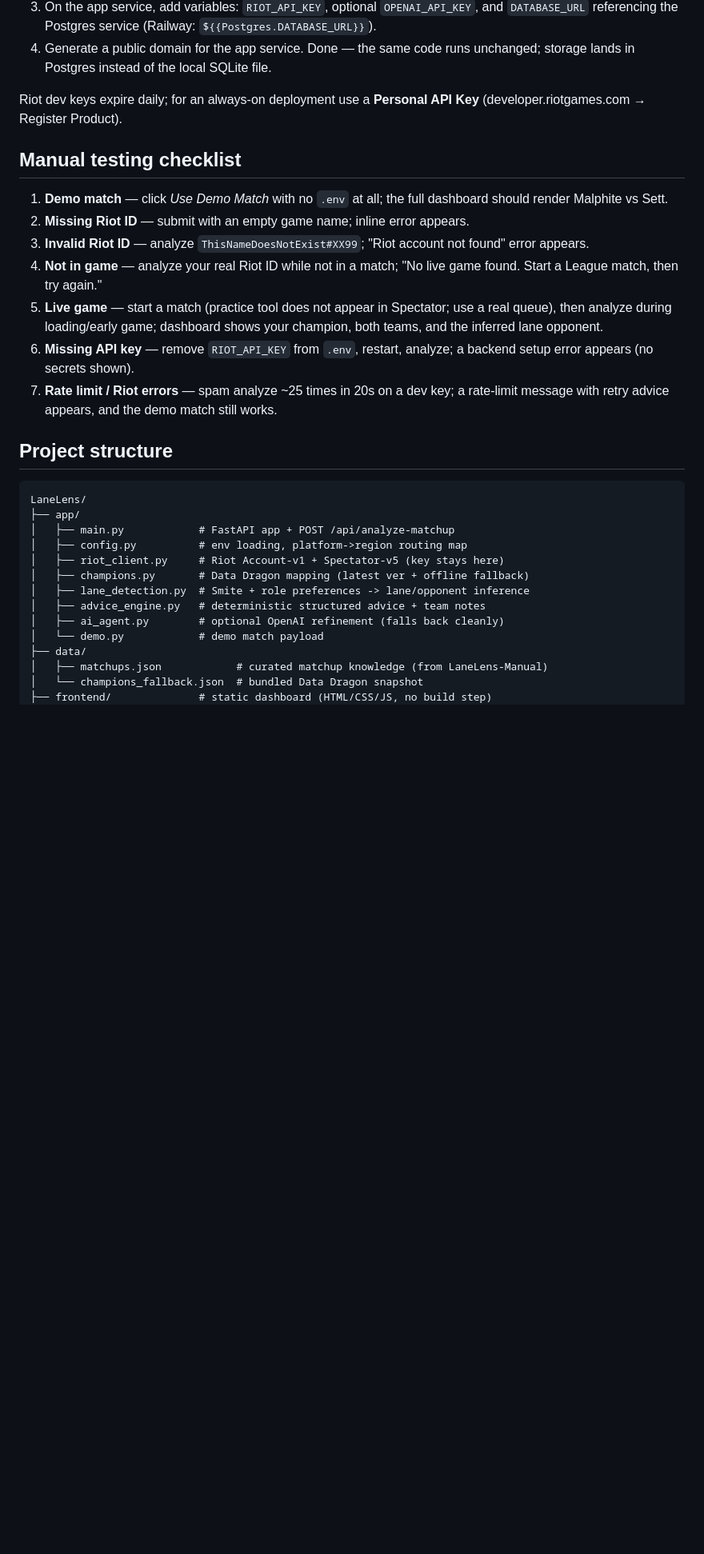
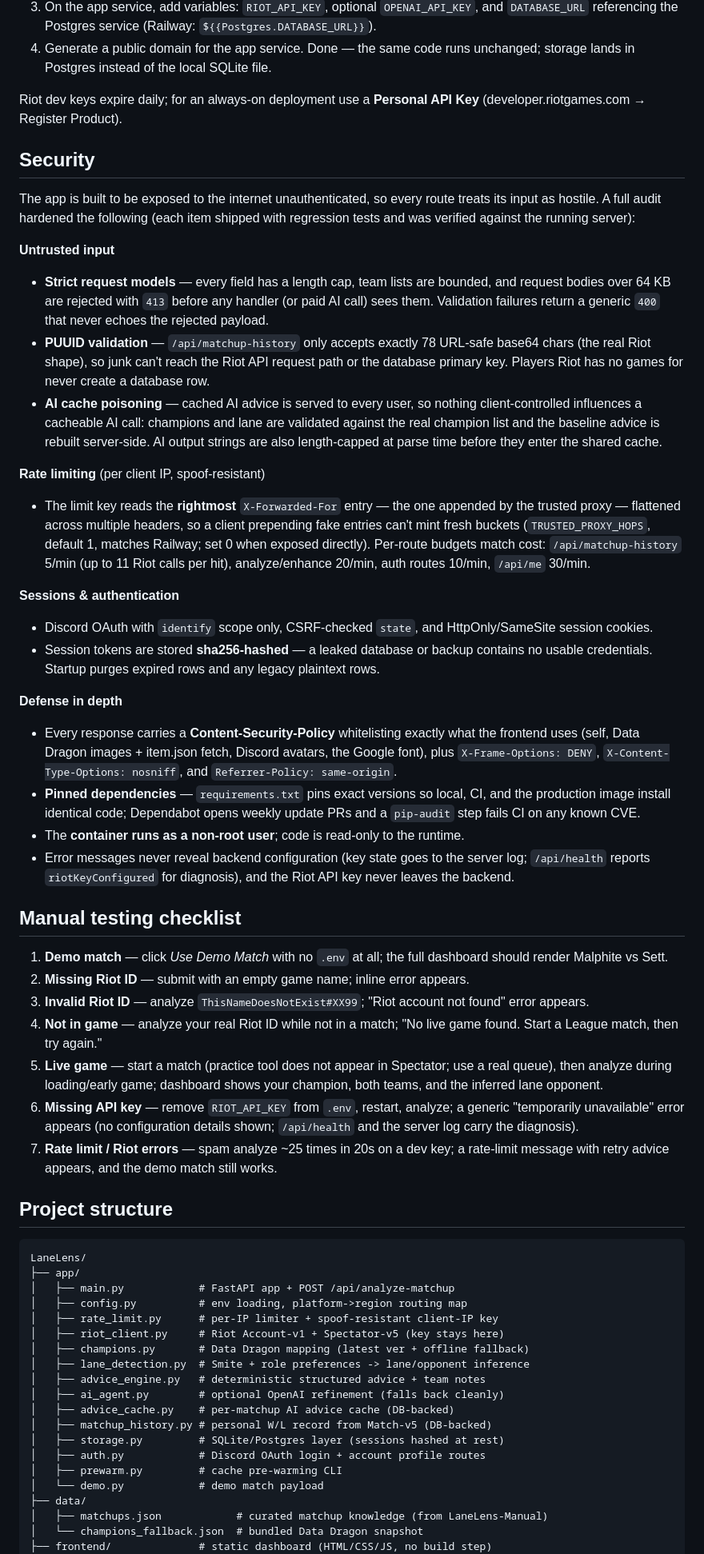
Before and after one commit to z-ambient/LaneLens, a Markdown page: README.md, the part around one of its changes. Shown at 80% size. Rendered like a GitHub page; blank space fills up the shorter version.

Commit message:
Document the security hardening in the README
New Security section covering input validation, spoof-resistant rate
limiting, hashed sessions, security headers, pinned/audited dependencies,
and the non-root container. Also refreshes stale spots: matchup history
lives in the database (not a JSON file), the missing-key error is now
generic, and the project tree includes the newer app modules.

Co-Authored-By: Claude Fable 5 <noreply@anthropic.com>

```diff
--- a/README.md
+++ b/README.md
@@ -187,6 +187,62 @@ storage, so deploying is configuration only:
 Riot dev keys expire daily; for an always-on deployment use a **Personal
 API Key** (developer.riotgames.com → Register Product).
 
+## Security
+
+The app is built to be exposed to the internet unauthenticated, so every
+route treats its input as hostile. A full audit hardened the following
+(each item shipped with regression tests and was verified against the
+running server):
+
+**Untrusted input**
+
+- **Strict request models** — every field has a length cap, team lists are
+  bounded, and request bodies over 64 KB are rejected with `413` before any
+  handler (or paid AI call) sees them. Validation failures return a generic
+  `400` that never echoes the rejected payload.
+- **PUUID validation** — `/api/matchup-history` only accepts exactly
+  78 URL-safe base64 chars (the real Riot shape), so junk can't reach the
+  Riot API request path or the database primary key. Players Riot has no
+  games for never create a database row.
+- **AI cache poisoning** — cached AI advice is served to every user, so
+  nothing client-controlled influences a cacheable AI call: champions and
+  lane are validated against the real champion list and the baseline advice
+  is rebuilt server-side. AI output strings are also length-capped at parse
+  time before they enter the shared cache.
+
+**Rate limiting** (per client IP, spoof-resistant)
+
+- The limit key reads the **rightmost** `X-Forwarded-For` entry — the one
+  appended by the trusted proxy — flattened across multiple headers, so a
+  client prepending fake entries can't mint fresh buckets
+  (`TRUSTED_PROXY_HOPS`, default 1, matches Railway; set 0 when exposed
+  directly). Per-route budgets match cost: `/api/matchup-history` 5/min
+  (up to 11 Riot calls per hit), analyze/enhance 20/min, auth routes
+  10/min, `/api/me` 30/min.
+
+**Sessions & authentication**
+
+- Discord OAuth with `identify` scope only, CSRF-checked `state`, and
+  HttpOnly/SameSite session cookies.
+- Session tokens are stored **sha256-hashed** — a leaked database or backup
+  contains no usable credentials. Startup purges expired rows and any
+  legacy plaintext rows.
+
+**Defense in depth**
+
+- Every response carries a **Content-Security-Policy** whitelisting exactly
+  what the frontend uses (self, Data Dragon images + item.json fetch,
+  Discord avatars, the Google font), plus `X-Frame-Options: DENY`,
+  `X-Content-Type-Options: nosniff`, and `Referrer-Policy: same-origin`.
+- **Pinned dependencies** — `requirements.txt` pins exact versions so
+  local, CI, and the production image install identical code; Dependabot
+  opens weekly update PRs and a `pip-audit` step fails CI on any known CVE.
+- The **container runs as a non-root user**; code is read-only to the
+  runtime.
+- Error messages never reveal backend configuration (key state goes to the
+  server log; `/api/health` reports `riotKeyConfigured` for diagnosis), and
+  the Riot API key never leaves the backend.
+
 ## Manual testing checklist
 
 1. **Demo match** — click *Use Demo Match* with no `.env` at all; the full
@@ -200,7 +256,8 @@ API Key** (developer.riotgames.com → Register Product).
    use a real queue), then analyze during loading/early game; dashboard shows
    your champion, both teams, and the inferred lane opponent.
 6. **Missing API key** — remove `RIOT_API_KEY` from `.env`, restart, analyze;
-   a backend setup error appears (no secrets shown).
+   a generic "temporarily unavailable" error appears (no configuration
+   details shown; `/api/health` and the server log carry the diagnosis).
 7. **Rate limit / Riot errors** — spam analyze ~25 times in 20s on a dev key;
    a rate-limit message with retry advice appears, and the demo match still works.
 
@@ -211,11 +268,17 @@ LaneLens/
 ├── app/
 │   ├── main.py            # FastAPI app + POST /api/analyze-matchup
 │   ├── config.py          # env loading, platform->region routing map
+│   ├── rate_limit.py      # per-IP limiter + spoof-resistant client-IP key
 │   ├── riot_client.py     # Riot Account-v1 + Spectator-v5 (key stays here)
 │   ├── champions.py       # Data Dragon mapping (latest ver + offline fallback)
 │   ├── lane_detection.py  # Smite + role preferences -> lane/opponent inference
 │   ├── advice_engine.py   # deterministic structured advice + team notes
 │   ├── ai_agent.py        # optional OpenAI refinement (falls back cleanly)
+│   ├── advice_cache.py    # per-matchup AI advice cache (DB-backed)
+│   ├── matchup_history.py # personal W/L record from Match-v5 (DB-backed)
+│   ├── storage.py         # SQLite/Postgres layer (sessions hashed at rest)
+│   ├── auth.py            # Discord OAuth login + account profile routes
+│   ├── prewarm.py         # cache pre-warming CLI
 │   └── demo.py            # demo match payload
 ├── data/
 │   ├── matchups.json            # curated matchup knowledge (from LaneLens-Manual)
```
Also changed, not shown: other parts of README.md (+2 -2 lines).
